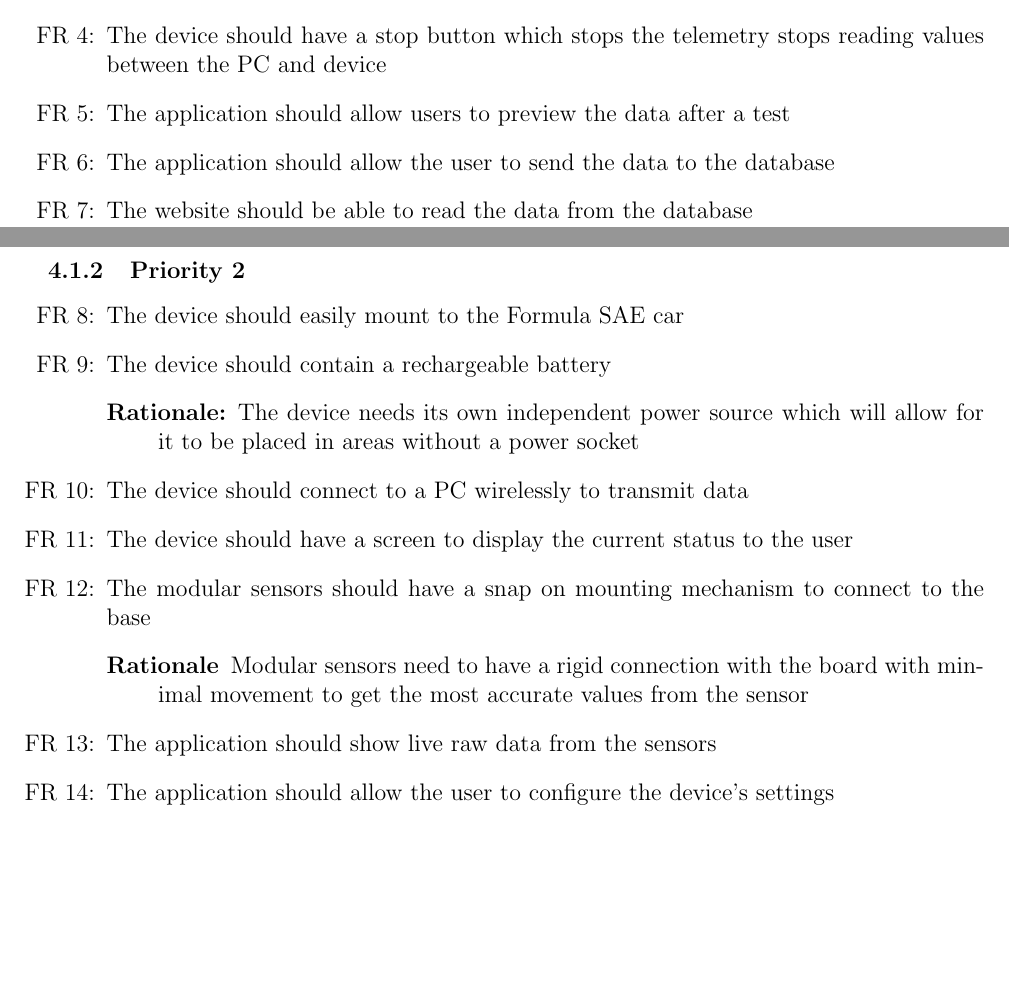
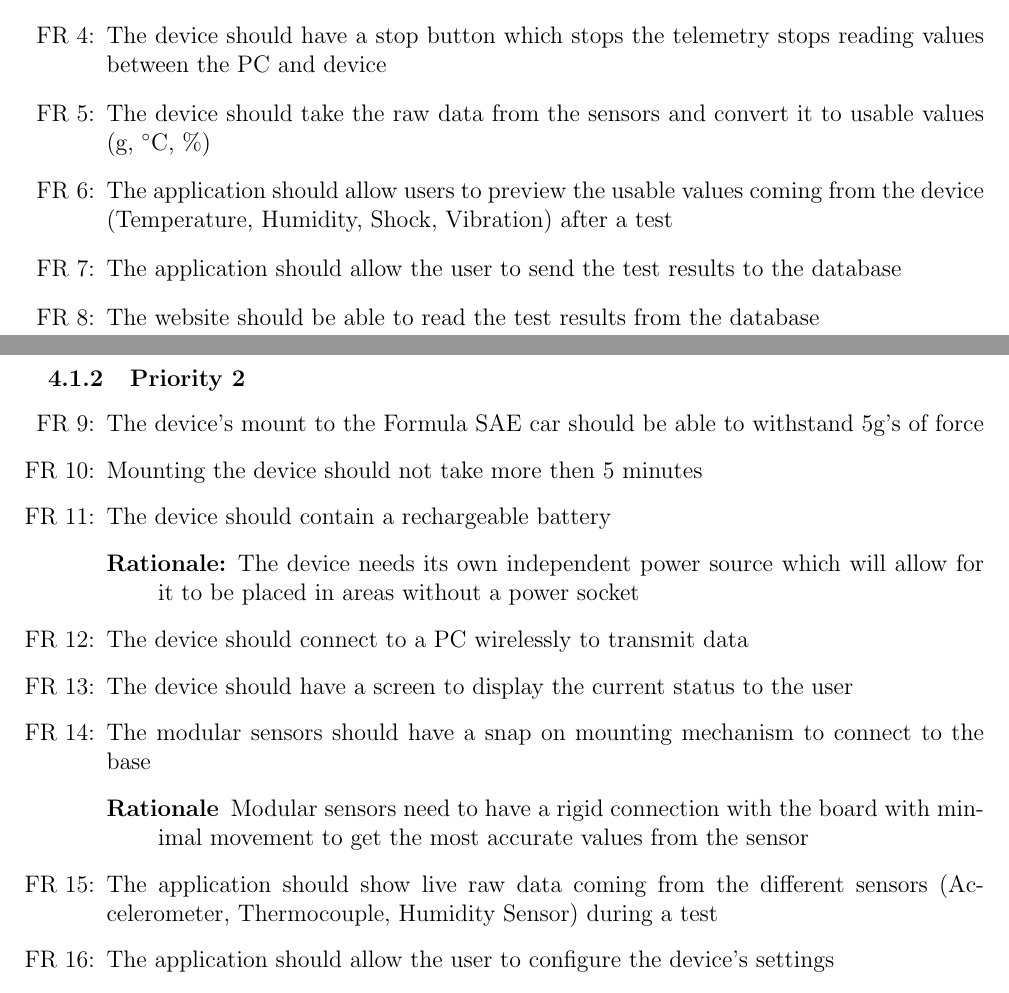
Before and after one commit to ahmed-nazir/Capstone, a LaTeX document (docs/SRS/SRS.tex): two parts of pages 14 and 15 of 25, joined at a grey line, cut so that both start at the same text, the shorter picture padded with empty space. Compiled offline with pdfLaTeX.

Commit message:
Doc: SRS.tex Fixed functional requirements
#11

```diff
--- a/docs/SRS/SRS.tex
+++ b/docs/SRS/SRS.tex
@@ -362,11 +362,13 @@ Formulate consists of 3 main components, each with its own functional requiremen
 
   \item[FR \refstepcounter{reqnum}\thereqnum:] The device should have a stop button which stops the telemetry stops reading values between the PC and device
 
-  \item[FR \refstepcounter{reqnum}\thereqnum:] The application should allow users to preview the data after a test
+  \item[FR \refstepcounter{reqnum}\thereqnum:] The device should take the raw data from the sensors and convert it to usable values (g, $^\circ$C, \%)
 
-  \item[FR \refstepcounter{reqnum}\thereqnum:] The application should allow the user to send the data to the database
+  \item[FR \refstepcounter{reqnum}\thereqnum:] The application should allow users to preview the usable values coming from the device (Temperature, Humidity, Shock, Vibration) after a test
 
-  \item[FR \refstepcounter{reqnum}\thereqnum:] The website should be able to read the data from the database
+  \item[FR \refstepcounter{reqnum}\thereqnum:] The application should allow the user to send the test results to the database
+
+  \item[FR \refstepcounter{reqnum}\thereqnum:] The website should be able to read the test results from the database
 
   \end{itemize}
 
@@ -375,7 +377,9 @@ Formulate consists of 3 main components, each with its own functional requiremen
 \subsubsection{Priority 2}
 \begin{itemize}
 
-  \item[FR \refstepcounter{reqnum}\thereqnum:] The device should easily mount to the Formula SAE car
+  \item[FR \refstepcounter{reqnum}\thereqnum:] The device's mount to the Formula SAE car should be able to withstand 5g's of force
+
+  \item[FR \refstepcounter{reqnum}\thereqnum:] Mounting the device should not take more then 5 minutes
 
   \item[FR \refstepcounter{reqnum}\thereqnum:] The device should contain a rechargeable battery
   \begin{description} \item[Rationale:] The device needs its own independent power source which will allow for it to be placed in areas without a power socket \end{description}
@@ -387,7 +391,7 @@ Formulate consists of 3 main components, each with its own functional requiremen
   \item[FR \refstepcounter{reqnum}\thereqnum:] The modular sensors should have a snap on mounting mechanism to connect to the base
   \begin{description} \item[Rationale] Modular sensors need to have a rigid connection with the board with minimal movement to get the most accurate values from the sensor  \end{description}
 
-  \item[FR \refstepcounter{reqnum}\thereqnum:] The application should show live raw data from the sensors
+  \item[FR \refstepcounter{reqnum}\thereqnum:] The application should show live raw data coming from the different sensors (Accelerometer, Thermocouple, Humidity Sensor) during a test
 
   \item[FR \refstepcounter{reqnum}\thereqnum:] The application should allow the user to configure the device's settings
   \begin{description} \item[Rationale:] The device will need to have the wifi setting configured which will be done in the application \end{description}
```
Also changed, not shown: docs/SRS/SRS.pdf.
